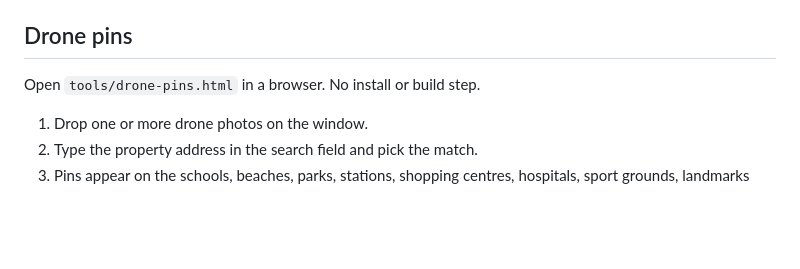
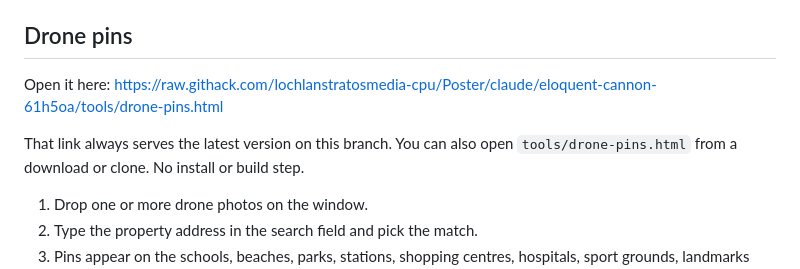
Before and after one commit to lochlanstratosmedia-cpu/Poster, a Markdown page: README.md, the part around the change. Rendered like a GitHub page; blank space fills up the shorter version.

Commit message:
Link to a hosted copy of Pinpoint in the README
Co-Authored-By: Claude Opus 5.5 <noreply@anthropic.com>
Claude-Session: https://claude.ai/code/session_01QwVm9vdivLM2iv7X5A6dFr

```diff
--- a/README.md
+++ b/README.md
@@ -79,7 +79,10 @@ network has to allow `upload.higgsfield.ai`. Photos and renders in
 
 ## Drone pins
 
-Open `tools/drone-pins.html` in a browser. No install or build step.
+Open it here: https://raw.githack.com/lochlanstratosmedia-cpu/Poster/claude/eloquent-cannon-61h5oa/tools/drone-pins.html
+
+That link always serves the latest version on this branch. You can also open
+`tools/drone-pins.html` from a download or clone. No install or build step.
 
 1. Drop one or more drone photos on the window.
 2. Type the property address in the search field and pick the match.
```
